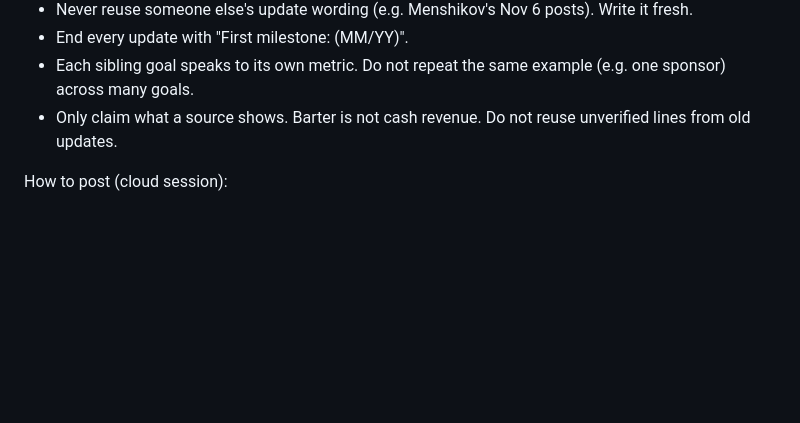
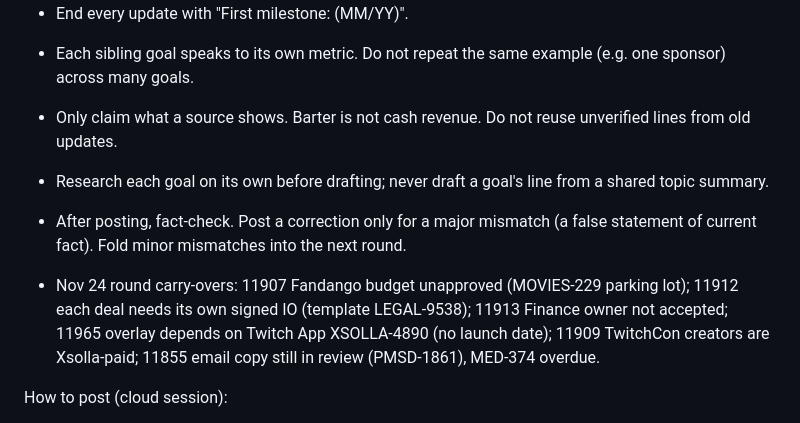
Before and after one commit to stubtimcharoon/claude, a Markdown page: CLAUDE.md, the part around the change. Rendered like a GitHub page; blank space fills up the shorter version.

Commit message:
CLAUDE.md: per-goal research, major-only corrections, Nov 24 carry-overs
Co-Authored-By: Claude Opus 5.5 <noreply@anthropic.com>
Claude-Session: https://claude.ai/code/session_01NngzLfZYpywm6epbqjLKiJ

```diff
--- a/CLAUDE.md
+++ b/CLAUDE.md
@@ -50,6 +50,10 @@ How to write an update:
 - Each sibling goal speaks to its own metric. Do not repeat the same example (e.g. one sponsor) across many goals.
 - Only claim what a source shows. Barter is not cash revenue. Do not reuse unverified lines from old updates.
 
+- Research each goal on its own before drafting; never draft a goal's line from a shared topic summary.
+- After posting, fact-check. Post a correction only for a major mismatch (a false statement of current fact). Fold minor mismatches into the next round.
+- Nov 24 round carry-overs: 11907 Fandango budget unapproved (MOVIES-229 parking lot); 11912 each deal needs its own signed IO (template LEGAL-9538); 11913 Finance owner not accepted; 11965 overlay depends on Twitch App XSOLLA-4890 (no launch date); 11909 TwitchCon creators are Xsolla-paid; 11855 email copy still in review (PMSD-1861), MED-374 overdue.
+
 How to post (cloud session):
 - Raw GraphQL is blocked here. Use the Atlassian MCP: `createGoalUpdate` / `createProjectUpdate` via `executeWrite`, top-level `cloudId`, with `phaseStatus` set to the current status.
 - Post only after Sam approves the exact text, then read each item back with `getGoal` / `getProject` to confirm.
```
